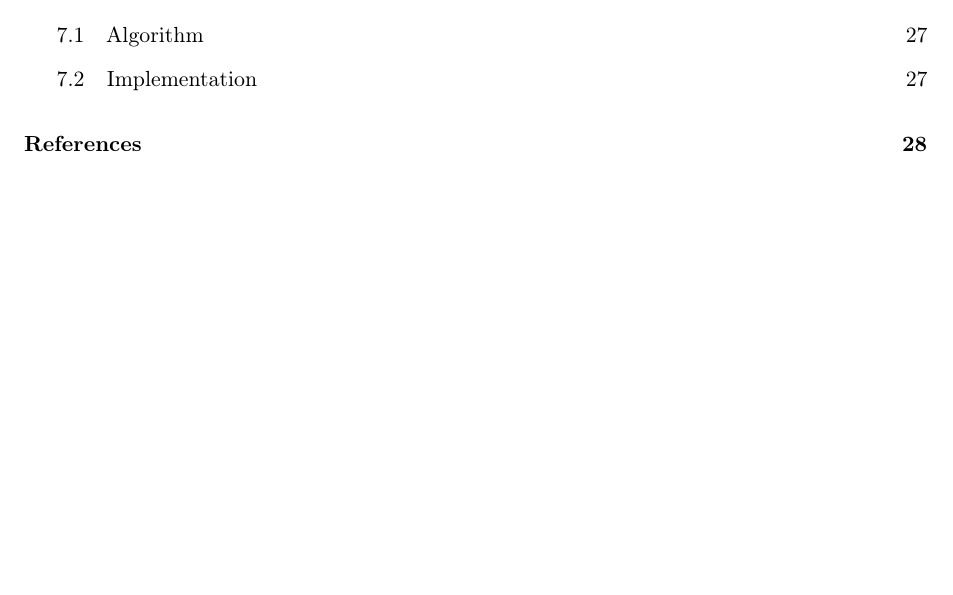
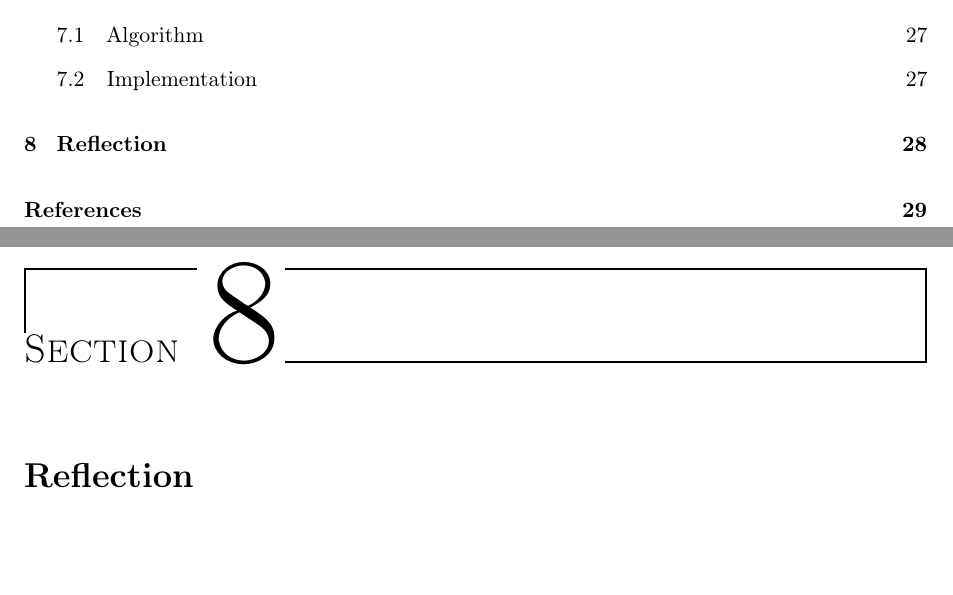
Before and after one commit to Phuongt994/rangedclassificationreport, a LaTeX thesis (report/dissertation.tex, which reads report/sections/section8.tex): part of page 6 of 37 before the commit and two parts of pages 6 and 37 of 38 after it, the two joined at a grey line, cut so that both start at the same text, the shorter picture padded with empty space. Compiled offline with pdfLaTeX.

Commit message:
07.09.16 - updated content list

```diff
--- /dev/null
+++ b/report/sections/section8.tex
@@ -0,0 +1 @@
+\chapter{Reflection}
```
Also changed, not shown: report/dissertation.tex (+1 -0 lines), report/dissertation.pdf, 8 other files.
